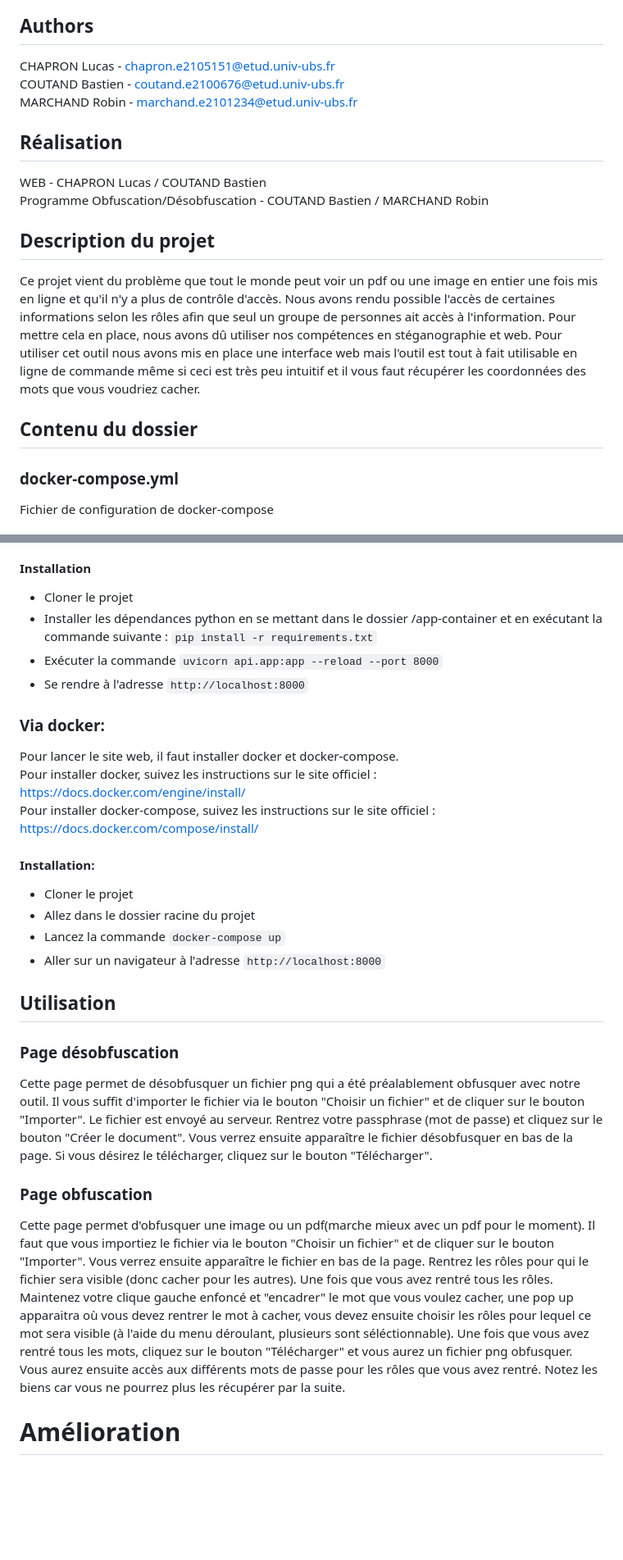
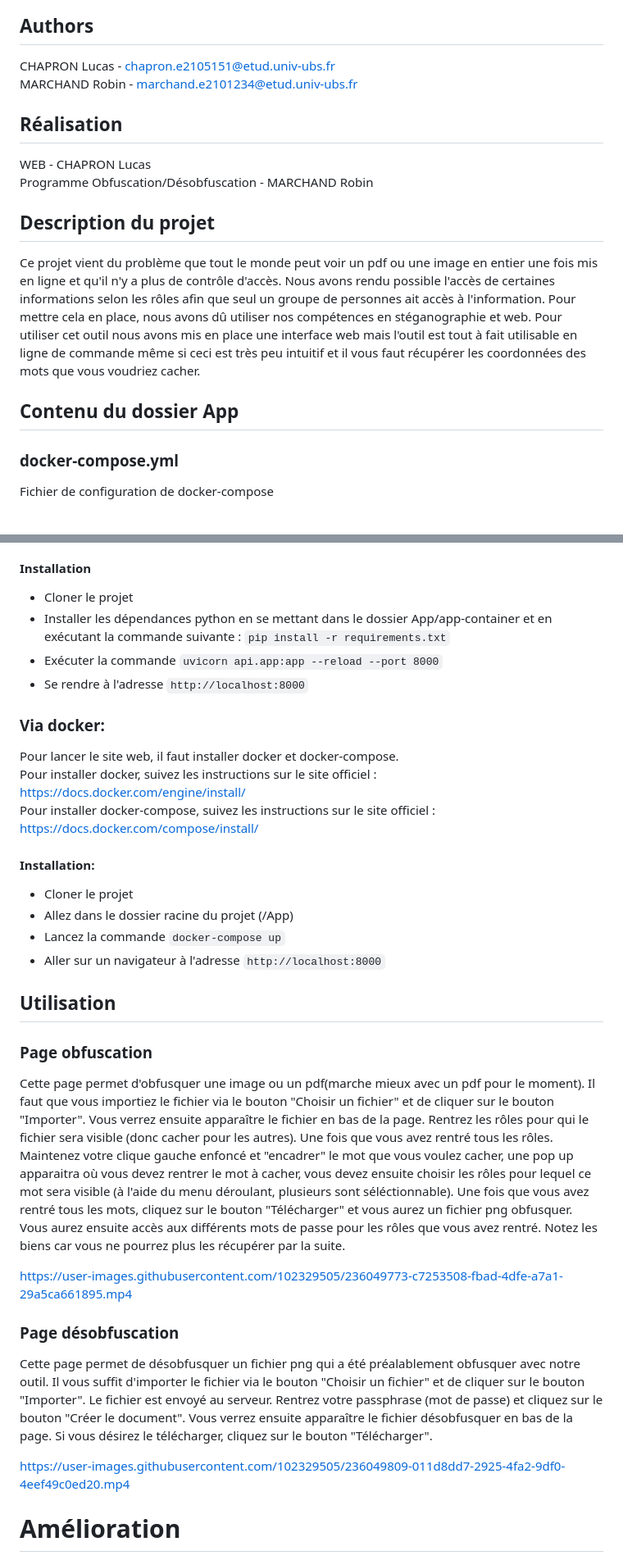
Before and after one commit to Naylh/Project_ENSIBS_ProjetS8, a Markdown page: README.md, 2 parts joined by grey strips. Shown: that part at 82% size. Drawn GitHub-style; blank space fills up the shorter version.

```diff
--- a/README.md
+++ b/README.md
@@ -1,17 +1,16 @@
 # Projet S8
 ## Authors
 CHAPRON Lucas - chapron.e2105151@etud.univ-ubs.fr
-COUTAND Bastien - coutand.e2100676@etud.univ-ubs.fr
 MARCHAND Robin - marchand.e2101234@etud.univ-ubs.fr
 
 ## Réalisation
-WEB - CHAPRON Lucas / COUTAND Bastien
-Programme Obfuscation/Désobfuscation - COUTAND Bastien / MARCHAND Robin
+WEB - CHAPRON Lucas
+Programme Obfuscation/Désobfuscation - MARCHAND Robin
 
 ## Description du projet
 Ce projet vient du problème que tout le monde peut voir un pdf ou une image en entier une fois mis en ligne et qu'il n'y a plus de contrôle d'accès. Nous avons rendu possible l'accès de certaines informations selon les rôles afin que seul un groupe de personnes ait accès à l'information. Pour mettre cela en place, nous avons dû utiliser nos compétences en stéganographie et web. Pour utiliser cet outil nous avons mis en place une interface web mais l'outil est tout à fait utilisable en ligne de commande même si ceci est très peu intuitif et il vous faut récupérer les coordonnées des mots que vous voudriez cacher.
 
-## Contenu du dossier
+## Contenu du dossier App
 ### docker-compose.yml
 Fichier de configuration de docker-compose
 
@@ -30,7 +29,7 @@ L'utilisation du site web peut se faire de deux manières différentes :
 
 #### Installation
 - Cloner le projet
-- Installer les dépendances python en se mettant dans le dossier /app-container et en exécutant la commande suivante : `pip install -r requirements.txt`
+- Installer les dépendances python en se mettant dans le dossier App/app-container et en exécutant la commande suivante : `pip install -r requirements.txt`
 - Exécuter la commande ``uvicorn api.app:app --reload --port 8000``
 - Se rendre à l'adresse ``http://localhost:8000``
 
@@ -41,16 +40,20 @@ Pour installer docker-compose, suivez les instructions sur le site officiel : ht
 
 #### Installation:
 - Cloner le projet
-- Allez dans le dossier racine du projet
+- Allez dans le dossier racine du projet (/App)
 - Lancez la commande ``docker-compose up``
 - Aller sur un navigateur à l'adresse ``http://localhost:8000``
 
 ## Utilisation
+### Page obfuscation
+Cette page permet d'obfusquer une image ou un pdf(marche mieux avec un pdf pour le moment). Il faut que vous importiez le fichier via le bouton "Choisir un fichier" et de cliquer sur le bouton "Importer". Vous verrez ensuite apparaître le fichier en bas de la page. Rentrez les rôles pour qui le fichier sera visible (donc cacher pour les autres). Une fois que vous avez rentré tous les rôles. Maintenez votre clique gauche enfoncé et "encadrer" le mot que vous voulez cacher, une pop up apparaitra où vous devez rentrer le mot à cacher, vous devez ensuite choisir les rôles pour lequel ce mot sera visible (à l'aide du menu déroulant, plusieurs sont séléctionnable). Une fois que vous avez rentré tous les mots, cliquez sur le bouton "Télécharger" et vous aurez un fichier png obfusquer. Vous aurez ensuite accès aux différents mots de passe pour les rôles que vous avez rentré. Notez les biens car vous ne pourrez plus les récupérer par la suite.
+
+https://user-images.githubusercontent.com/102329505/236049773-c7253508-fbad-4dfe-a7a1-29a5ca661895.mp4
+
 ### Page désobfuscation
 Cette page permet de désobfusquer un fichier png qui a été préalablement obfusquer avec notre outil. Il vous suffit d'importer le fichier via le bouton "Choisir un fichier" et de cliquer sur le bouton "Importer". Le fichier est envoyé au serveur. Rentrez votre passphrase (mot de passe) et cliquez sur le bouton "Créer le document". Vous verrez ensuite apparaître le fichier désobfusquer en bas de la page. Si vous désirez le télécharger, cliquez sur le bouton "Télécharger".
 
-### Page obfuscation
-Cette page permet d'obfusquer une image ou un pdf(marche mieux avec un pdf pour le moment). Il faut que vous importiez le fichier via le bouton "Choisir un fichier" et de cliquer sur le bouton "Importer". Vous verrez ensuite apparaître le fichier en bas de la page. Rentrez les rôles pour qui le fichier sera visible (donc cacher pour les autres). Une fois que vous avez rentré tous les rôles. Maintenez votre clique gauche enfoncé et "encadrer" le mot que vous voulez cacher, une pop up apparaitra où vous devez rentrer le mot à cacher, vous devez ensuite choisir les rôles pour lequel ce mot sera visible (à l'aide du menu déroulant, plusieurs sont séléctionnable). Une fois que vous avez rentré tous les mots, cliquez sur le bouton "Télécharger" et vous aurez un fichier png obfusquer. Vous aurez ensuite accès aux différents mots de passe pour les rôles que vous avez rentré. Notez les biens car vous ne pourrez plus les récupérer par la suite.
+https://user-images.githubusercontent.com/102329505/236049809-011d8dd7-2925-4fa2-9df0-4eef49c0ed20.mp4
 
 # Amélioration
 - Rendre le site plus joli
```
